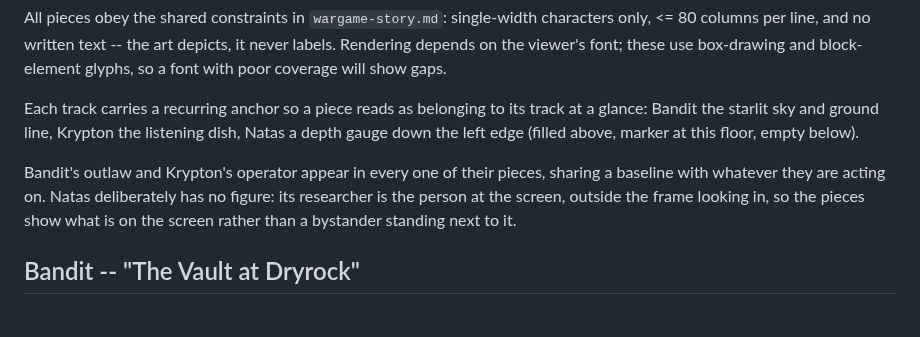
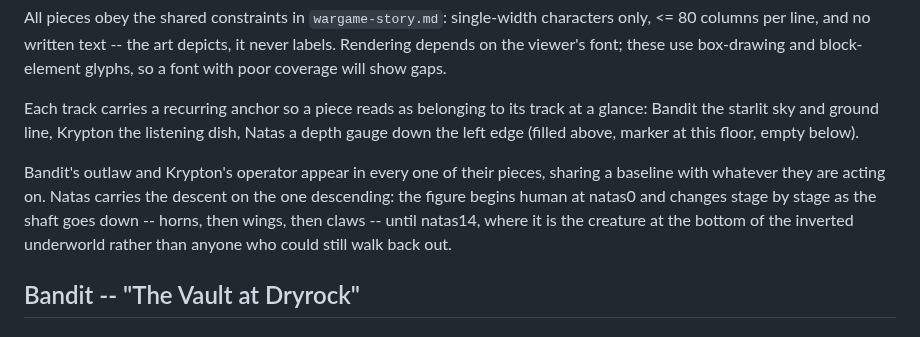
Before and after one commit to stoptalkingishh/CEI-Labs-Wargames, a Markdown page: docs/wargame-story-art.md, the part around one of its changes. GitHub-like rendering.

```diff
--- a/docs/wargame-story-art.md
+++ b/docs/wargame-story-art.md
@@ -8,7 +8,7 @@ All pieces obey the shared constraints in `wargame-story.md`: single-width chara
 
 Each track carries a recurring anchor so a piece reads as belonging to its track at a glance: Bandit the starlit sky and ground line, Krypton the listening dish, Natas a depth gauge down the left edge (filled above, marker at this floor, empty below).
 
-Bandit's outlaw and Krypton's operator appear in every one of their pieces, sharing a baseline with whatever they are acting on. Natas deliberately has no figure: its researcher is the person at the screen, outside the frame looking in, so the pieces show what is on the screen rather than a bystander standing next to it.
+Bandit's outlaw and Krypton's operator appear in every one of their pieces, sharing a baseline with whatever they are acting on. Natas carries the descent on the one descending: the figure begins human at natas0 and changes stage by stage as the shaft goes down -- horns, then wings, then claws -- until natas14, where it is the creature at the bottom of the inverted underworld rather than anyone who could still walk back out.
 
 ## Bandit -- "The Vault at Dryrock"
 
```
Also changed, not shown: other parts of docs/wargame-story-art.md (+121 -116 lines).
